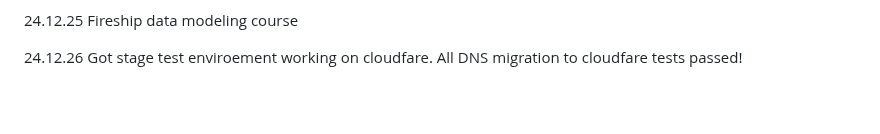
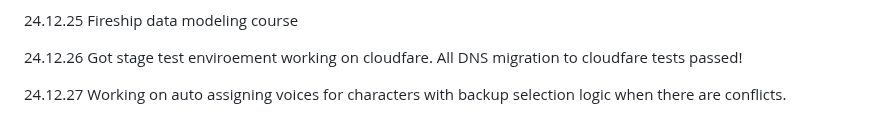
Before and after one commit to QuokkaPride/DevonSaliga, a Markdown page: README.md, the part around the change. Drawn GitHub-style; blank space fills up the shorter version.

```diff
--- a/README.md
+++ b/README.md
@@ -128,3 +128,5 @@ I am starting late in life, but that won't stop me.
 24.12.25 Fireship data modeling course
 
 24.12.26 Got stage test enviroement working on cloudfare. All DNS migration to cloudfare tests passed!
+
+24.12.27 Working on auto assigning voices for characters with backup selection logic when there are conflicts.
```
